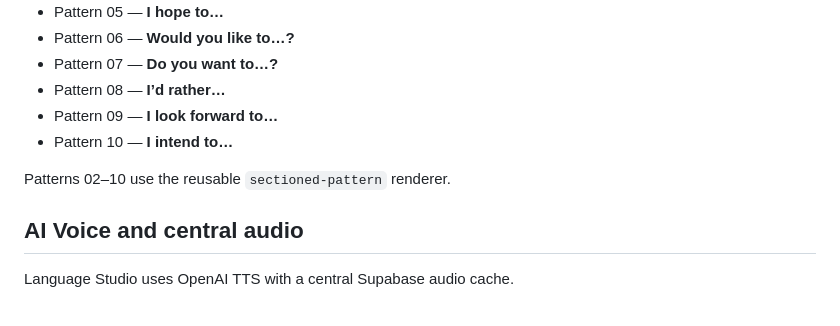
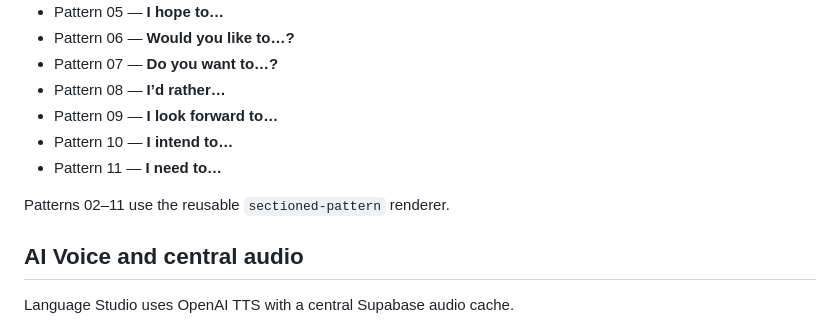
Before and after one commit to tttruong22792/interactive-english-book, a Markdown page: README.md, the part around the change. Rendered like a GitHub page.

Commit message:
Document Pattern 11

```diff
--- a/README.md
+++ b/README.md
@@ -89,8 +89,9 @@ See `CONTENT-SCHEMA.md`.
 - Pattern 08 — **I’d rather…**
 - Pattern 09 — **I look forward to…**
 - Pattern 10 — **I intend to…**
+- Pattern 11 — **I need to…**
 
-Patterns 02–10 use the reusable `sectioned-pattern` renderer.
+Patterns 02–11 use the reusable `sectioned-pattern` renderer.
 
 
 ## AI Voice and central audio
```
